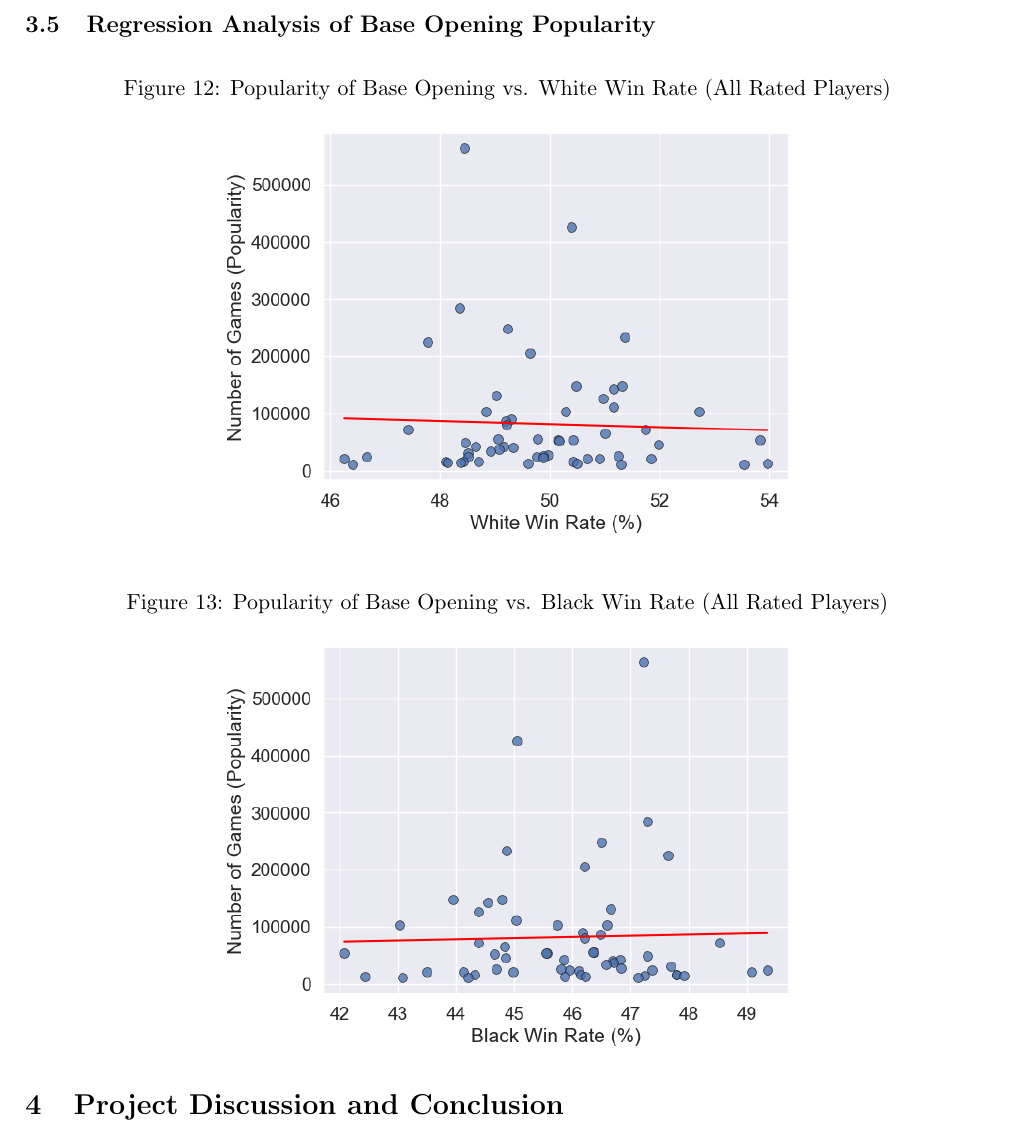
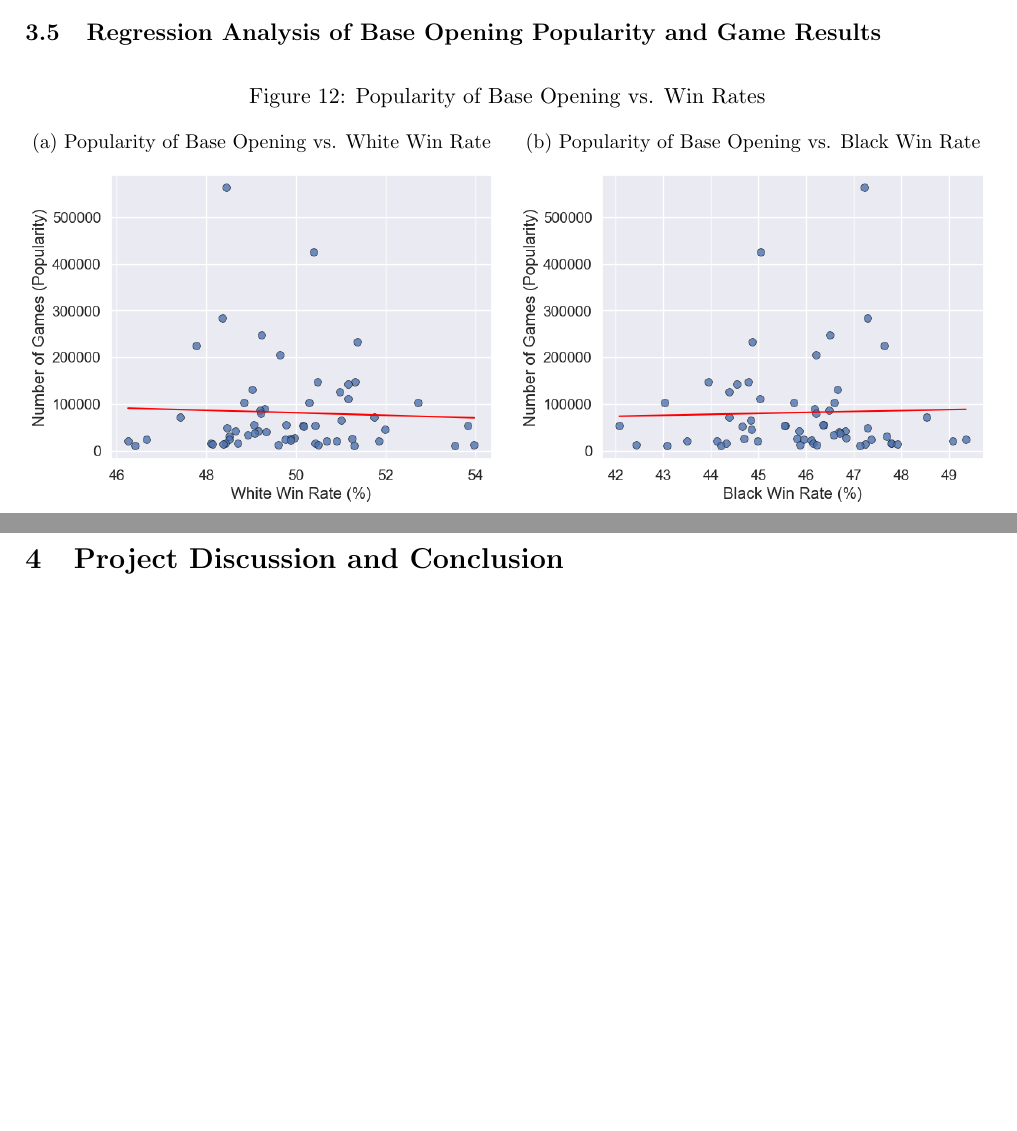
Before and after one commit to IsaacCheng9/machine-learning-in-chess, a LaTeX paper (docs/Final Report/main.tex): part of page 16 of 22 before the commit and two parts of pages 15 and 16 of 21 after it, the two joined at a grey line, cut so that both start at the same text, the shorter picture padded with empty space. Compiled offline with pdfLaTeX.

Commit message:
Combine figures for popularity of base opening vs. White/Black win rates

```diff
--- a/docs/Final Report/main.tex
+++ b/docs/Final Report/main.tex
@@ -315,19 +315,24 @@ Overall, our clustering algorithm was successful in differentiating between the
 
 However, our clustering algorithm was unsuccessful in differentiating between the base openings based on draw rate -- this could be improved in the future using a different feature set, such as the number of moves played in each game. If we were able to generate better clusters for draw rate, we could use this to analyse whether players prefer to play more aggressive games that are more likely to end in a win, or more passive games that are more likely to end in a draw. Online platforms like Lichess could account for this in their matchmaking system to ensure that players are matched with opponents of varying play styles to make player ratings more accurate over time.
 
-\subsection{Regression Analysis of Base Opening Popularity}
-\begin{figure}[H]
-    \centering
-    \caption{Popularity of Base Opening vs. White Win Rate (All Rated Players)}
-    \label{fig:popularityOfBaseOpeningVsWhiteWinRateAllPlayers}
-    \includegraphics[width=0.6\textwidth]{Popularity of Base Opening vs. White Win Rate (All Rated Players).png}
-\end{figure}
+\subsection{Regression Analysis of Base Opening Popularity and Game Results}
 
 \begin{figure}[H]
     \centering
-    \caption{Popularity of Base Opening vs. Black Win Rate (All Rated Players)}
-    \label{fig:popularityOfBaseOpeningVsBlackWinRateAllPlayers}
-    \includegraphics[width=0.6\textwidth]{Popularity of Base Opening vs. Black Win Rate (All Rated Players).png}
+    \caption{Popularity of Base Opening vs. Win Rates}
+    \begin{subfigure}{0.49\textwidth}
+        \centering
+        \caption{Popularity of Base Opening vs. White Win Rate}
+        \label{fig:popularityOfBaseOpeningVsWhiteWinRateAllPlayers}
+        \includegraphics[width=\textwidth]{Popularity of Base Opening vs. White Win Rate (All Rated Players).png}
+    \end{subfigure}
+    \hfill
+    \begin{subfigure}{0.49\textwidth}
+        \centering
+        \caption{Popularity of Base Opening vs. Black Win Rate}
+        \label{fig:popularityOfBaseOpeningVsBlackWinRateAllPlayers}
+        \includegraphics[width=\textwidth]{Popularity of Base Opening vs. Black Win Rate (All Rated Players).png}
+    \end{subfigure}
 \end{figure}
 
 \section{Project Discussion and Conclusion}
```
Also changed, not shown: docs/Final Report/main.pdf, 1 other file.
